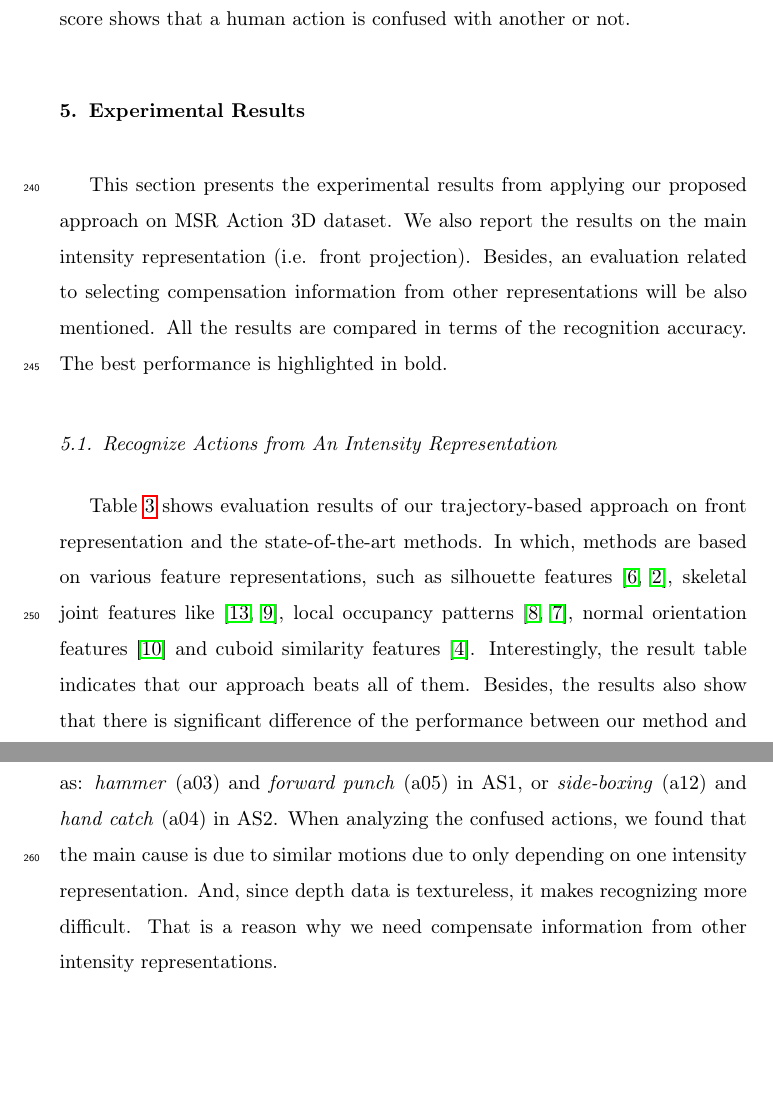
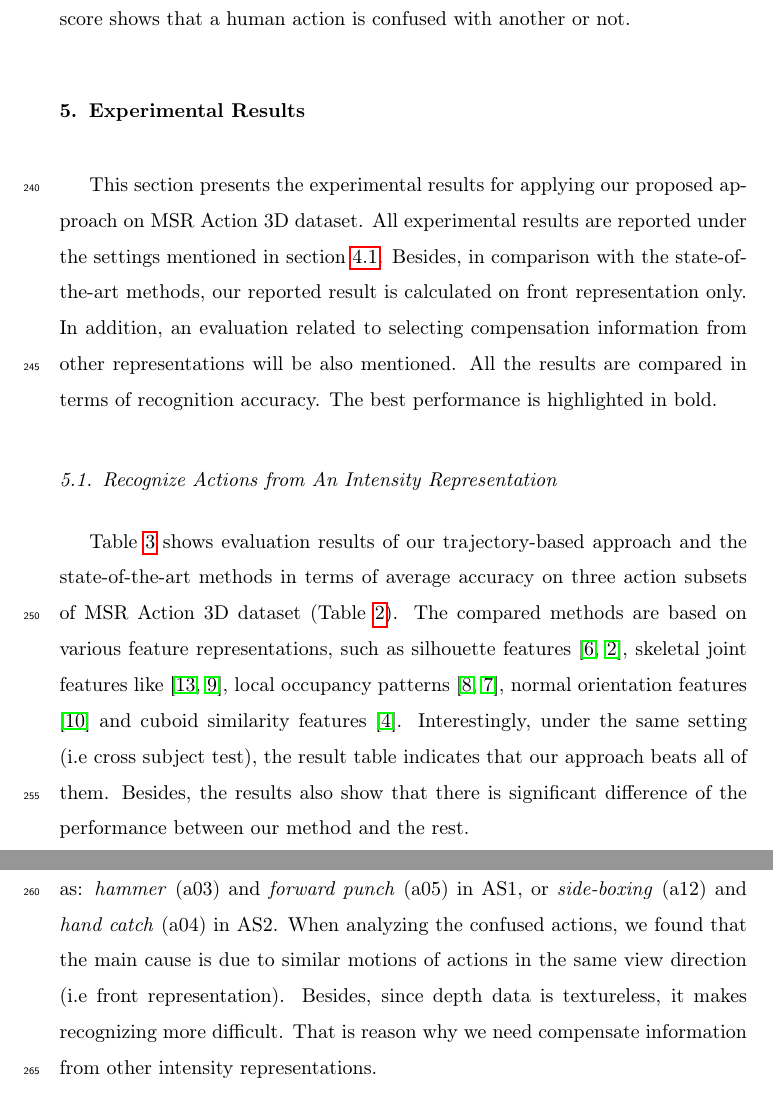
Before and after one commit to lqchien/Journal, a LaTeX paper (LaTeX/elsarticle-chien.tex): two parts of pages 13 and 14 of 25, joined at a grey line, cut so that both start at the same text, the shorter picture padded with empty space. Compiled offline with pdfLaTeX.

Commit message:
Update experimental protocol and measure

```diff
--- a/LaTeX/elsarticle-chien.tex
+++ b/LaTeX/elsarticle-chien.tex
@@ -349,11 +350,11 @@ In order to classify actions, in our implementation, we use the libSVM library p
 
 \section{Experimental Results}
 \label{lbl:ExperimentalResults}
-This section presents the experimental results from applying our proposed approach on MSR Action 3D dataset. We also report the results on the main intensity representation (i.e. front projection). Besides, an evaluation related to selecting compensation information from other representations will be also mentioned. All the results are compared in terms of the recognition accuracy. The best performance is highlighted in bold.
+This section presents the experimental results for applying our proposed approach on MSR Action 3D dataset. All experimental results are reported under the settings mentioned in section \ref{lbl:ExperimentalSettings_Dataset}. Besides, in comparison with the state-of-the-art methods, our reported result is calculated on front representation only. In addition, an evaluation related to selecting compensation information from other representations will be also mentioned. All the results are compared in terms of recognition accuracy. The best performance is highlighted in bold.
 
 \subsection{Recognize Actions from An Intensity Representation}
 
-Table \ref{lbl:Table_MBHvsSoAonFront} shows evaluation results of our trajectory-based approach on front representation and the state-of-the-art methods. In which, methods are based on various feature representations, such as silhouette features \cite{li2010action, yang2012recognizing}, skeletal joint features like \cite{yang2012eigenjoints, wang2012mining}, local occupancy patterns \cite{wang2012robust, vieira2012stop}, normal orientation features \cite{oreifej2013hon4d} and cuboid similarity features \cite{xia2013spatio}. Interestingly, the result table indicates that our approach beats all of them. Besides, the results also show that there is significant difference of the performance between our method and the rest.
+Table \ref{lbl:Table_MBHvsSoAonFront} shows evaluation results of our trajectory-based approach and the state-of-the-art methods in terms of average accuracy  on three action subsets of MSR Action 3D dataset (Table \ref{lbl:3ActionSubsets}). The compared methods are based on various feature representations, such as silhouette features \cite{li2010action, yang2012recognizing}, skeletal joint features like \cite{yang2012eigenjoints, wang2012mining}, local occupancy patterns \cite{wang2012robust, vieira2012stop}, normal orientation features \cite{oreifej2013hon4d} and cuboid similarity features \cite{xia2013spatio}. Interestingly, under the same setting (i.e cross subject test), the result table indicates that our approach beats all of them. Besides, the results also show that there is significant difference of the performance between our method and the rest.
 
 \begin{table}
 	\begin{center}
@@ -385,7 +386,7 @@ Table \ref{lbl:Table_MBHvsSoAonFront} shows evaluation results of our trajectory
 	\caption{\label{lbl:Table_MBHvsSoAonFront}Comparison of accuracy on MSR Action 3D dataset. Notice that experimental results reported in this table is based on front representation only. Besides, we also use MBH descriptor only to calculate trajectory features.}
 \end{table}
 
-Consider the accuracy results on action subsets reported in Table \ref{lbl:MBHandAS123}, we found that two subsets AS1, AS2 contain many confused actions. Considering confusion matrices as showed in Table \ref{lbl:AS123ConfusionMatrix}, some action-pairs are confused, such as: \textit{hammer} (a03) and \textit{forward punch} (a05) in AS1, or \textit{side-boxing} (a12) and \textit{hand catch} (a04) in AS2. When analyzing the confused actions, we found that the main cause is due to similar motions due to only depending on one intensity representation. And, since depth data is textureless, it makes recognizing more difficult. That is a reason why we need compensate information from other intensity representations.
+Consider the accuracy results on action subsets reported in Table \ref{lbl:MBHandAS123}, we found that two subsets AS1, AS2 contain many confused actions. Considering confusion matrices as showed in Table \ref{lbl:AS123ConfusionMatrix}, some action-pairs are confused, such as: \textit{hammer} (a03) and \textit{forward punch} (a05) in AS1, or \textit{side-boxing} (a12) and \textit{hand catch} (a04) in AS2. When analyzing the confused actions, we found that the main cause is due to similar motions of actions in the same view direction (i.e front representation). Besides, since depth data is textureless, it makes recognizing more difficult. That is reason why we need compensate information from other intensity representations.
 \begin{table}[H]
 	\begin{center}
 		% Table generated by Excel2LaTeX from sheet 'VIEWS_LateFusion'
```
Also changed, not shown: LaTeX/elsarticle-chien.pdf, LaTeX/elsarticle-chien.tex (11 more changed lines), 2 other files.
